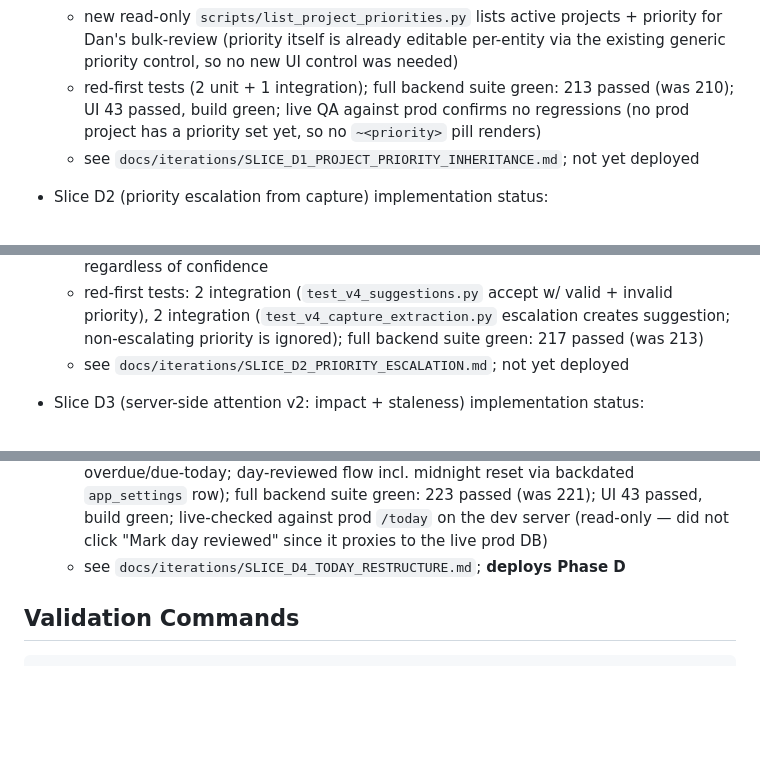
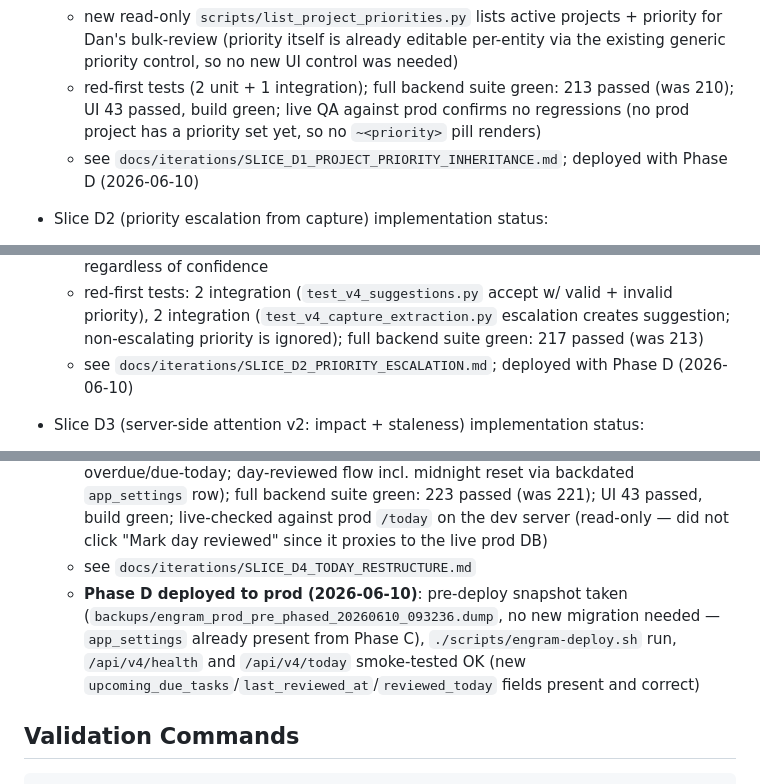
Before and after one commit to 1digitalD/engram, a Markdown page: EXECUTION-TRACKER.md, 3 parts joined by grey strips. GitHub-like rendering; blank space fills up the shorter version.

Commit message:
docs(slice-d4): record Phase D prod deploy
Co-Authored-By: Claude Sonnet 4.6 <noreply@anthropic.com>

```diff
--- a/EXECUTION-TRACKER.md
+++ b/EXECUTION-TRACKER.md
@@ -243,14 +243,14 @@ Non-authoritative historical artifacts:
   - Today UI shows a `~<priority>` pill ("Inherited from project") when an item has no own priority but an inherited one
   - new read-only `scripts/list_project_priorities.py` lists active projects + priority for Dan's bulk-review (priority itself is already editable per-entity via the existing generic priority control, so no new UI control was needed)
   - red-first tests (2 unit + 1 integration); full backend suite green: 213 passed (was 210); UI 43 passed, build green; live QA against prod confirms no regressions (no prod project has a priority set yet, so no `~<priority>` pill renders)
-  - see `docs/iterations/SLICE_D1_PROJECT_PRIORITY_INHERITANCE.md`; not yet deployed
+  - see `docs/iterations/SLICE_D1_PROJECT_PRIORITY_INHERITANCE.md`; deployed with Phase D (2026-06-10)
 
 - Slice D2 (priority escalation from capture) implementation status:
   - `_accept_update_entity_suggestion` now supports `fields.priority`, validating against `low|medium|high|urgent` and writing to `target_entity.properties.priority` (recorded via the existing `updated` event)
   - reconciliation `SYSTEM_PROMPT` for `progress_update` now also accepts `fields.priority`, populated only when the update text uses explicit escalation language (not inferred from routine status updates)
   - in `_apply_reconciliation_decision`'s `progress_update` branch, when escalation implies a priority strictly higher than the target's current `properties.priority`, a `change_priority`-style `update_entity` suggestion (`payload.fields={"priority": "<level>"}`) is always created via `_append_capture_suggestion` — never auto-applied regardless of confidence
   - red-first tests: 2 integration (`test_v4_suggestions.py` accept w/ valid + invalid priority), 2 integration (`test_v4_capture_extraction.py` escalation creates suggestion; non-escalating priority is ignored); full backend suite green: 217 passed (was 213)
-  - see `docs/iterations/SLICE_D2_PRIORITY_ESCALATION.md`; not yet deployed
+  - see `docs/iterations/SLICE_D2_PRIORITY_ESCALATION.md`; deployed with Phase D (2026-06-10)
 
 - Slice D3 (server-side attention v2: impact + staleness) implementation status:
   - `attention_for_entity` gains `staleness_days` (weighted via a tiered table: ≥21d→25, ≥14d→18, ≥7d→10, ≥3d→4) and `blocks_count` (weighted `min(24, count*12)`); both are pure inputs computed by the caller, no DB access inside the function
@@ -266,7 +266,8 @@ Non-authoritative historical artifacts:
   - new `POST /api/v4/today/review` writes `app_settings.last_reviewed_at = now()` and returns the same `last_reviewed_at`/`reviewed_today` shape
   - Today UI regrouped per spec: "Overdue"/"Due today" stay on top; overdue follow-ups, follow-ups, blocked, waiting, and unscheduled-attention tasks are merged into one "Your actions" section (each item keeps its original reason pill); "Delegations needing a nudge" unchanged; new collapsed "Deadlines ahead" section combines `upcoming_follow_ups` + `upcoming_due_tasks`; new "Mark day reviewed" button in the header calls the new endpoint and disables itself once `reviewed_today` is true
   - red-first tests: 2 new integration tests (`upcoming_due_tasks` bucket excludes overdue/due-today; day-reviewed flow incl. midnight reset via backdated `app_settings` row); full backend suite green: 223 passed (was 221); UI 43 passed, build green; live-checked against prod `/today` on the dev server (read-only — did not click "Mark day reviewed" since it proxies to the live prod DB)
-  - see `docs/iterations/SLICE_D4_TODAY_RESTRUCTURE.md`; **deploys Phase D**
+  - see `docs/iterations/SLICE_D4_TODAY_RESTRUCTURE.md`
+  - **Phase D deployed to prod (2026-06-10)**: pre-deploy snapshot taken (`backups/engram_prod_pre_phased_20260610_093236.dump`, no new migration needed — `app_settings` already present from Phase C), `./scripts/engram-deploy.sh` run, `/api/v4/health` and `/api/v4/today` smoke-tested OK (new `upcoming_due_tasks`/`last_reviewed_at`/`reviewed_today` fields present and correct)
 
 ## Validation Commands
 
```
Also changed, not shown: other parts of EXECUTION-TRACKER.md (+1 -1 lines).
